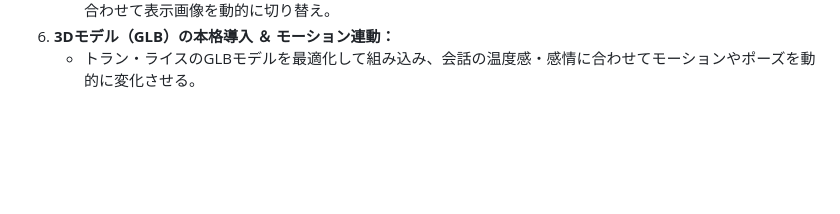
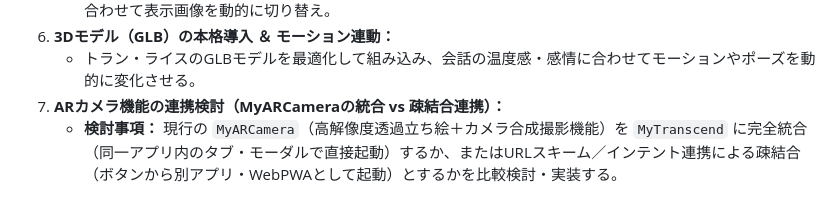
Before and after one commit to pan-forge/MyTranscend, a Markdown page: SPEC.md, the part around the change. Drawn GitHub-style; blank space fills up the shorter version.

Commit message:
docs: add MyARCamera integration / loose coupling consideration to backlog in SPEC.md

```diff
--- a/SPEC.md
+++ b/SPEC.md
@@ -206,3 +206,5 @@ D:\usr\work\panForge\MyTranscend\
    - 表情差分（笑顔、テレ、真剣、心配、ウインク等）を用意し、会話の温度感や感情分析（Geminiの返答）に合わせて表示画像を動的に切り替え。
 6. **3Dモデル（GLB）の本格導入 ＆ モーション連動：**
    - トラン・ライスのGLBモデルを最適化して組み込み、会話の温度感・感情に合わせてモーションやポーズを動的に変化させる。
+7. **ARカメラ機能の連携検討（MyARCameraの統合 vs 疎結合連携）：**
+   - **検討事項：** 現行の `MyARCamera`（高解像度透過立ち絵＋カメラ合成撮影機能）を `MyTranscend` に完全統合（同一アプリ内のタブ・モーダルで直接起動）するか、またはURLスキーム／インテント連携による疎結合（ボタンから別アプリ・WebPWAとして起動）とするかを比較検討・実装する。
```
